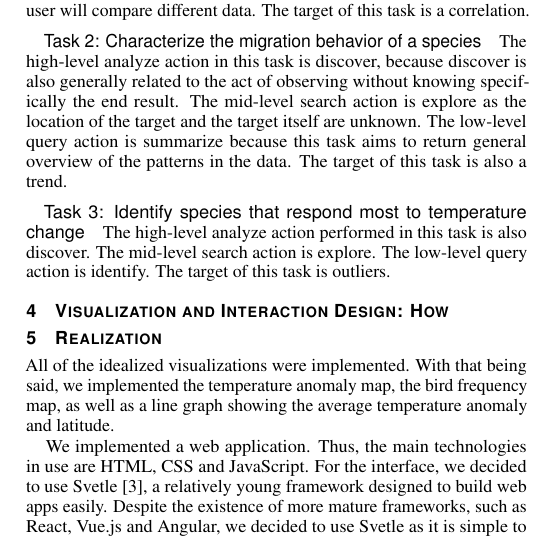
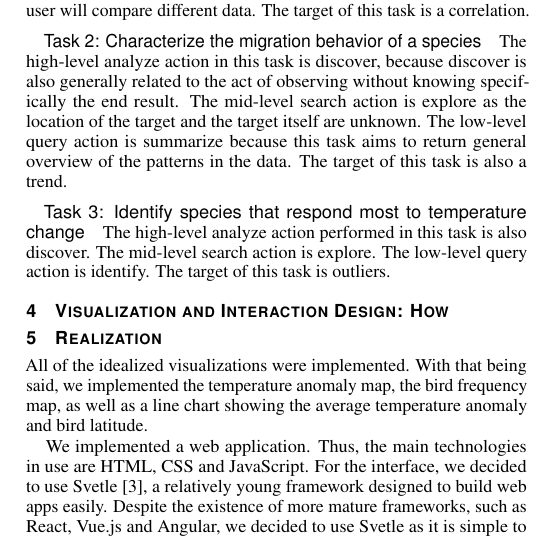
Before and after one commit to nimobeeren/2IMV20, a LaTeX document (InfoVis/docs/main.tex): part of one column of page 2 of 4, cut so that both start at the same text. Compiled offline with pdfLaTeX.

Commit message:
Update InfoVis/docs/main.tex
Co-authored-by: Nimo Beeren <nimobeeren@gmail.com>

```diff
--- a/InfoVis/docs/main.tex
+++ b/InfoVis/docs/main.tex
@@ -217,7 +217,7 @@ This visualization is designed to be used by a large variety of specialists and
 
 \section{Realization}
 
-All of the idealized visualizations were implemented. With that being said, we implemented the temperature anomaly map, the bird frequency map, as well as a line graph showing the average temperature anomaly and latitude.
+All of the idealized visualizations were implemented. With that being said, we implemented the temperature anomaly map, the bird frequency map, as well as a line chart showing the average temperature anomaly and bird latitude.
 
 We implemented a web application. Thus, the main technologies in use are HTML, CSS and JavaScript. For the interface, we decided to use Svetle\cite{svetle}, a relatively young framework designed to build web apps easily. Despite the existence of more mature frameworks, such as React, Vue.js and Angular, we decided to use Svetle as it is simple to use and enables us to do the implemetation in a short amount of time leaving more time for designing the application.
 
```
